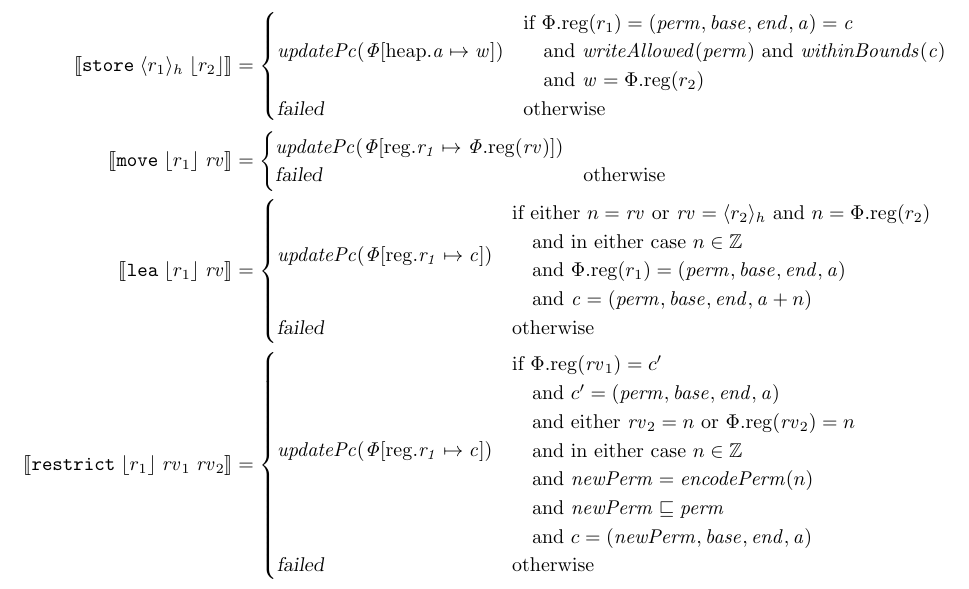
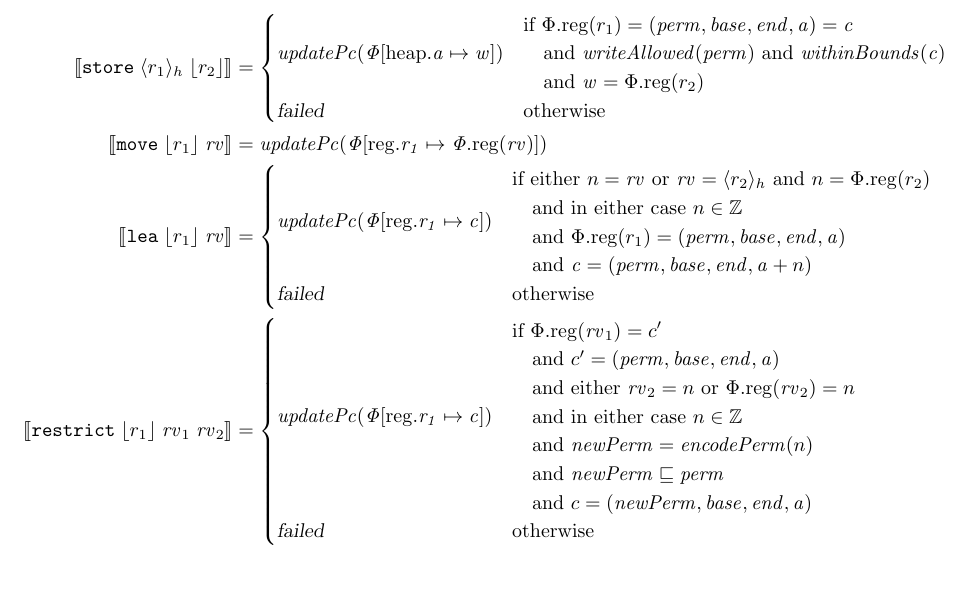
Before and after one commit to dominiquedevriese/capability-machine-reasoning-on-paper, a LaTeX document (capability-machine.tex): part of page 3 of 17, cut so that both start at the same text. Compiled offline with pdfLaTeX.

Commit message:
removed impossible case in semantics

```diff
--- a/capability-machine.tex
+++ b/capability-machine.tex
@@ -351,10 +351,7 @@ It is assumed that address 0 is used for I/O, so whatever resides in location 0
                                                \end{array}\\
                                                \failed & \text{otherwise }
                                              \end{cases}\\
- \sem{\move{\refreg{r_1}}{\rv}}            & = \begin{cases}
-                                                 \stdUpdatePc{\updateReg{r_1}{\memreg(\rv)}} & \\ % For now we do this, so you need to use a jump to move stuff into pc.
-                                                 \failed   & \text{otherwise }
-                                 \end{cases}
+ \sem{\move{\refreg{r_1}}{\rv}}            & = \stdUpdatePc{\updateReg{r_1}{\memreg(\rv)}}
 \\
   \sem{\lea{\refreg{r_1}}{\rv}}            & =
                                              \begin{cases}
```
